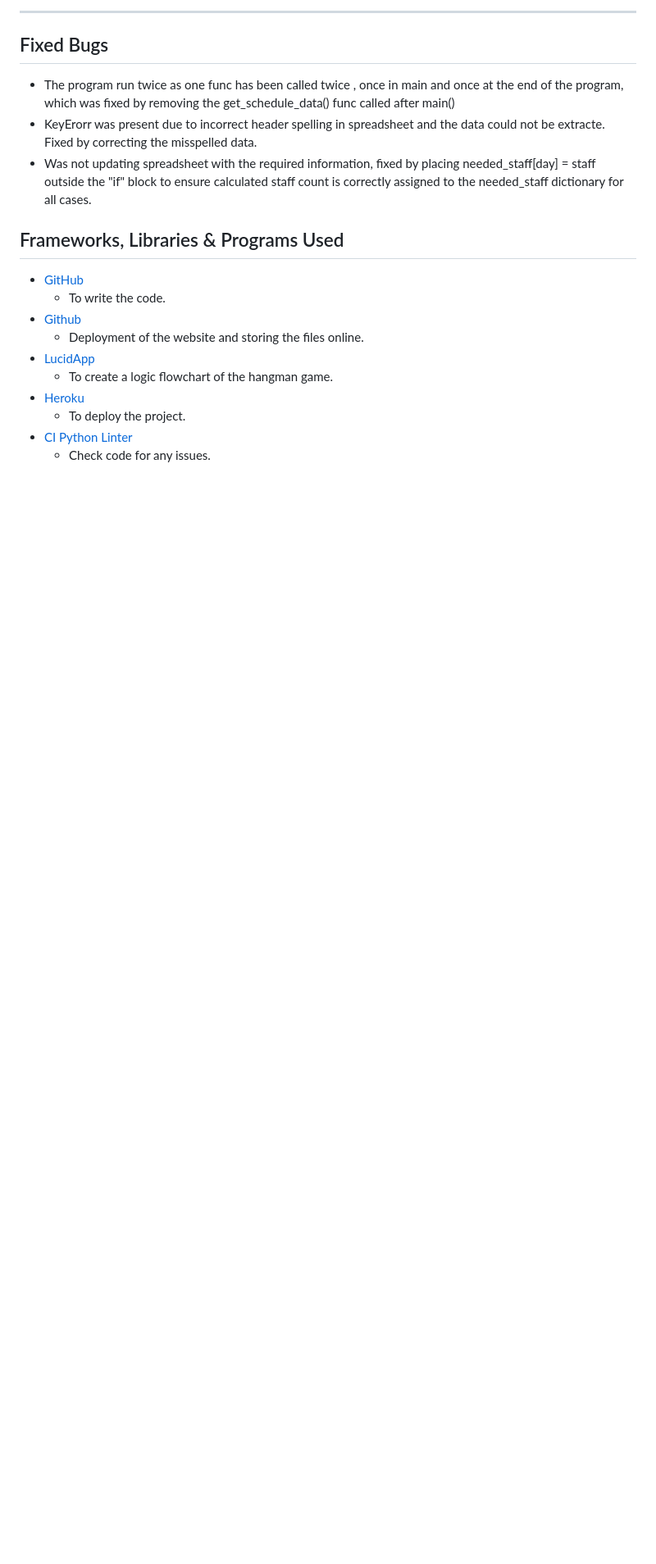
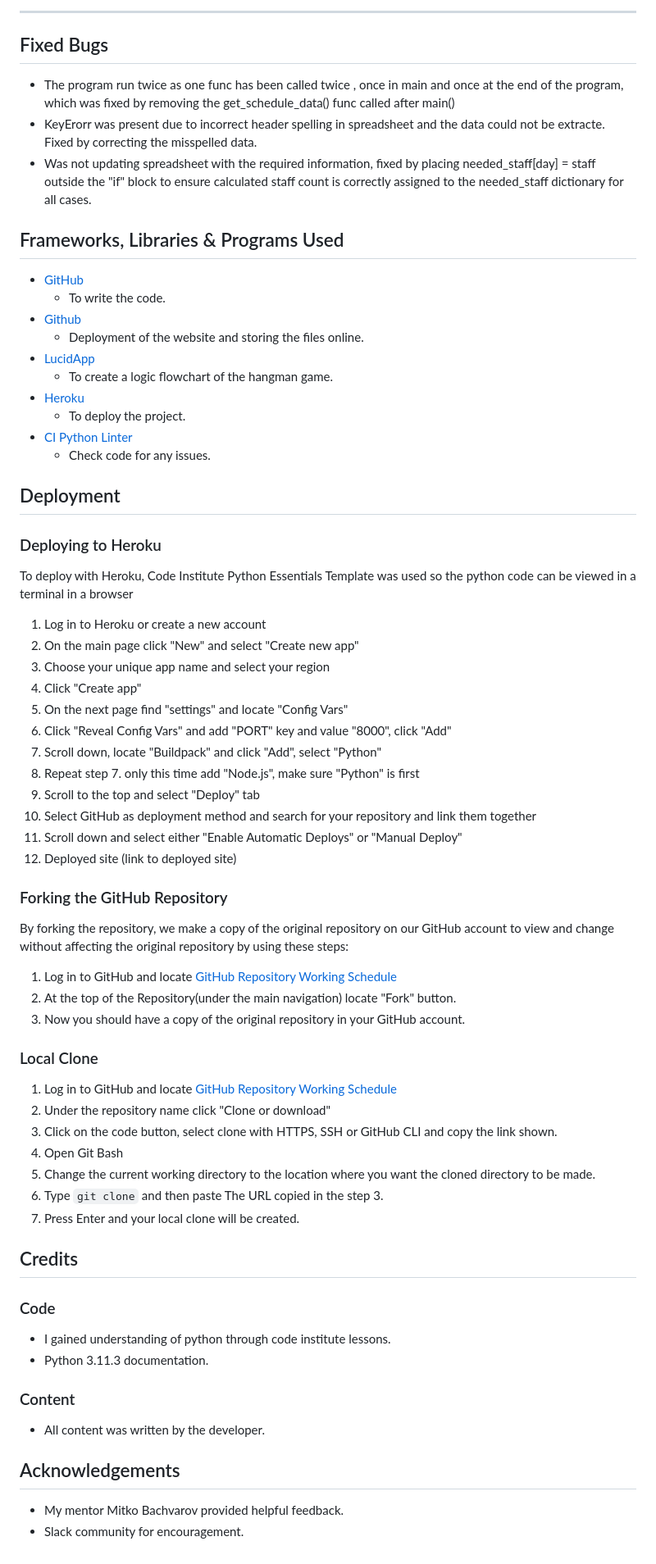
Before and after one commit to TinaGrigorova/Working_Schedule, a Markdown page: README.md, the part around the change. Shown: that part at 82% size. Rendered like a GitHub page; blank space fills up the shorter version.

Commit message:
add deployments section in readme

```diff
--- a/README.md
+++ b/README.md
@@ -73,3 +73,55 @@ Integrating with Google Sheets allows for real-time updates, ensuring the schedu
     * To deploy the project.
 * [CI Python Linter](https://pep8ci.herokuapp.com/)
     * Check code for any issues.
+
+## Deployment
+
+### Deploying to Heroku
+
+To deploy with Heroku, Code Institute Python Essentials Template was used so the python code can be viewed in a terminal in a browser
+1. Log in to Heroku or create a new account
+2. On the main page click "New" and select "Create new app"
+3. Choose your unique app name and select your region
+4. Click "Create app"
+5. On the next page find "settings" and locate "Config Vars"
+6. Click "Reveal Config Vars" and add "PORT" key and value "8000", click "Add"
+7. Scroll down, locate "Buildpack" and click "Add", select "Python"
+8. Repeat step 7. only this time add "Node.js", make sure "Python" is first
+9. Scroll to the top and select "Deploy" tab
+10. Select GitHub as deployment method and search for your repository and link them together
+11. Scroll down and select either "Enable Automatic Deploys" or "Manual Deploy"
+12. Deployed site (link to deployed site)
+
+### Forking the GitHub Repository
+
+By forking the repository, we make a copy of the original repository on our GitHub account to view and change without affecting the original repository by using these steps:
+
+1. Log in to GitHub and locate [GitHub Repository Working Schedule](https://github.com/TinaGrigorova)
+2. At the top of the Repository(under the main navigation) locate "Fork" button.
+3. Now you should have a copy of the original repository in your GitHub account.
+
+### Local Clone
+
+1. Log in to GitHub and locate [GitHub Repository Working Schedule](https://github.com/TinaGrigorova)
+2. Under the repository name click "Clone or download"
+3. Click on the code button, select clone with HTTPS, SSH or GitHub CLI and copy the link shown.
+4. Open Git Bash
+5. Change the current working directory to the location where you want the cloned directory to be made.
+6. Type `git clone` and then paste The URL copied in the step 3.
+7. Press Enter and your local clone will be created.
+
+## Credits
+
+### Code
+
+* I gained understanding of python through code institute lessons.
+* Python 3.11.3 documentation.
+
+### Content
+
+* All content was written by the developer.
+
+## Acknowledgements
+
+ * My mentor Mitko Bachvarov provided helpful feedback.
+ * Slack community for encouragement.
```
